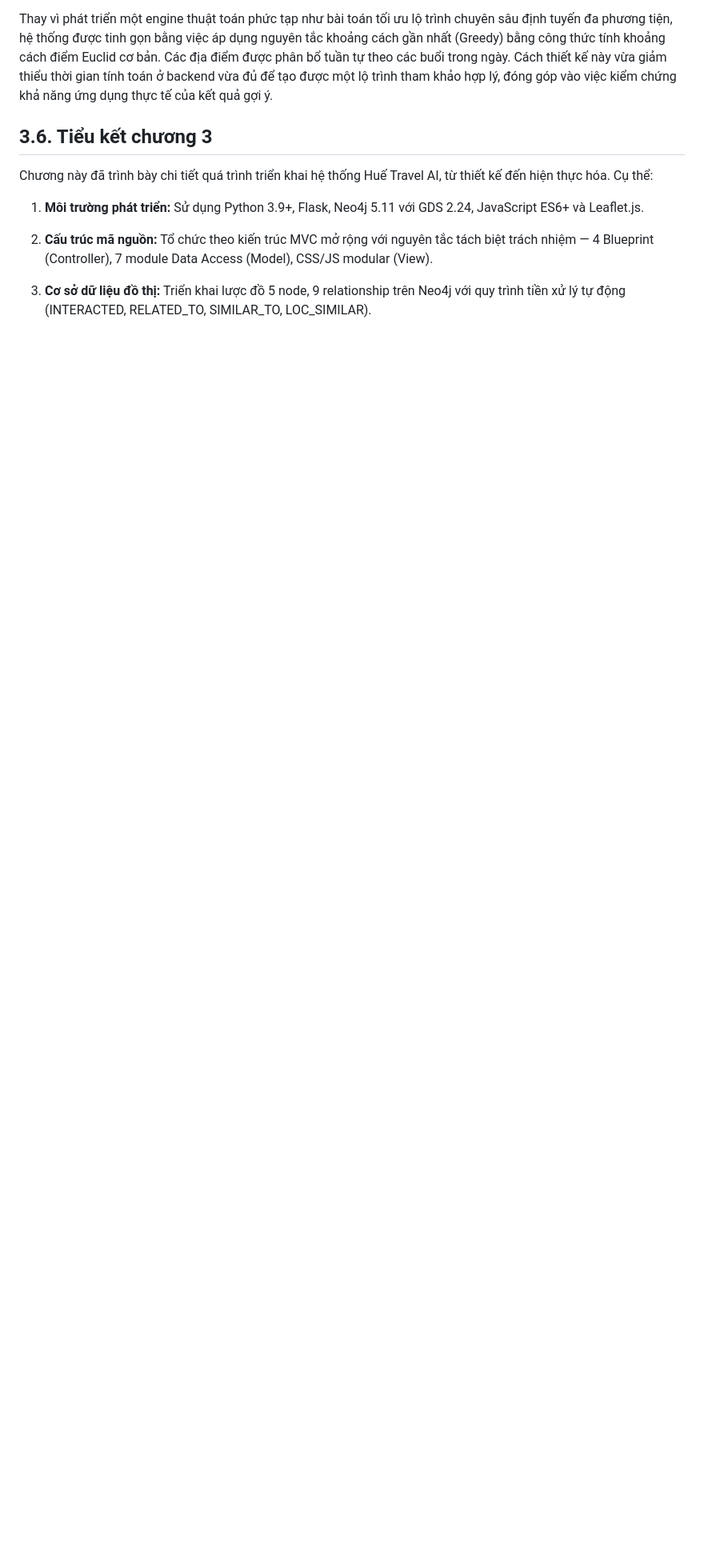
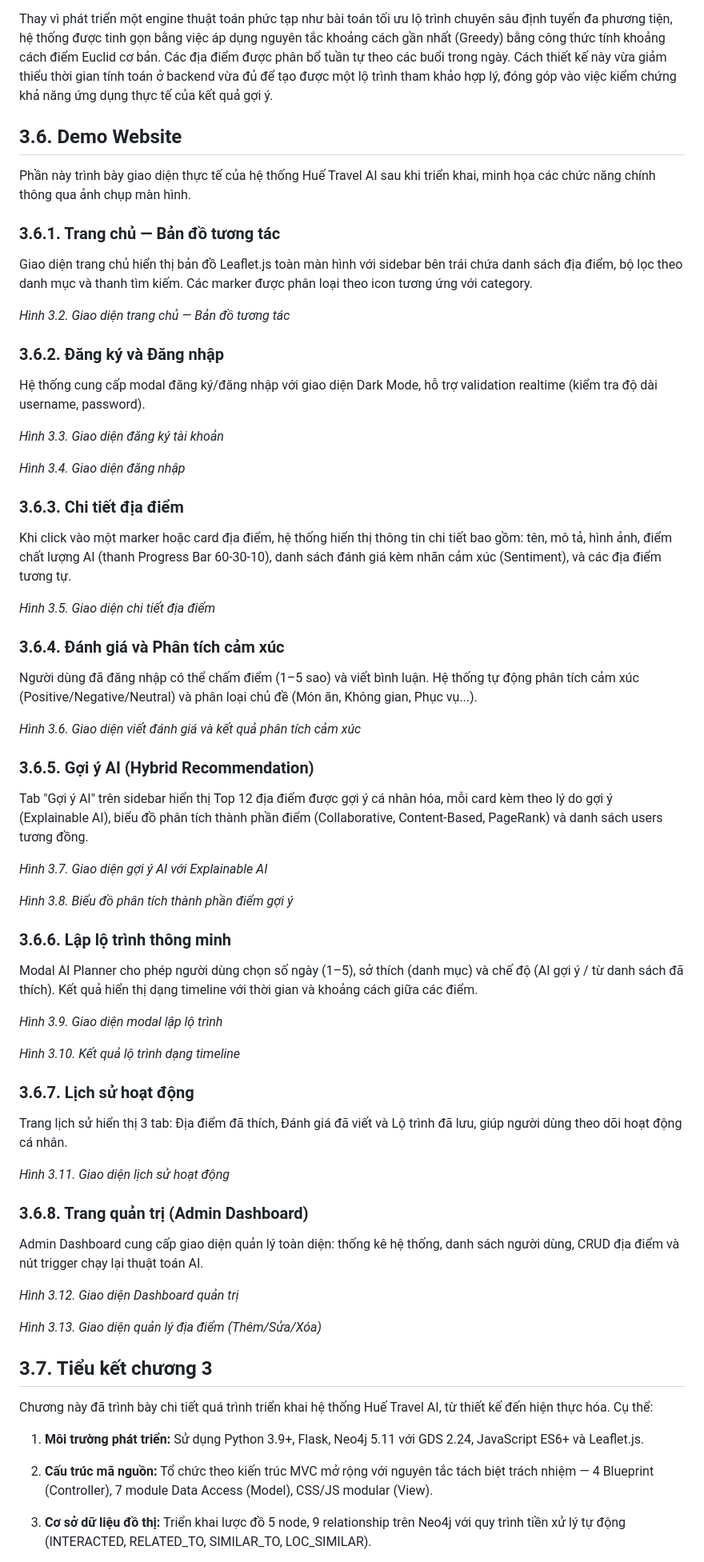
Before and after one commit to chaudan0304/ban-do-du-lich-Hue, a Markdown page: docs/CHUONG_3_TRIEN_KHAI.md, the part around one of its changes. Shown at 80% size. Rendered like a GitHub page; blank space fills up the shorter version.

Commit message:
docs: bổ sung mục 3.6 Demo Website với 8 mục con và 12 placeholder ảnh

```diff
--- a/docs/CHUONG_3_TRIEN_KHAI.md
+++ b/docs/CHUONG_3_TRIEN_KHAI.md
@@ -457,7 +457,91 @@ Giao diện được xây dựng bằng HTML5, CSS3 và JavaScript thuần (Vani
 
 Thay vì phát triển một engine thuật toán phức tạp như bài toán tối ưu lộ trình chuyên sâu định tuyến đa phương tiện, hệ thống được tinh gọn bằng việc áp dụng nguyên tắc khoảng cách gần nhất (Greedy) bằng công thức tính khoảng cách điểm Euclid cơ bản. Các địa điểm được phân bổ tuần tự theo các buổi trong ngày. Cách thiết kế này vừa giảm thiểu thời gian tính toán ở backend vừa đủ để tạo được một lộ trình tham khảo hợp lý, đóng góp vào việc kiểm chứng khả năng ứng dụng thực tế của kết quả gợi ý.
 
-## 3.6. Tiểu kết chương 3
+## 3.6. Demo Website
+
+Phần này trình bày giao diện thực tế của hệ thống Huế Travel AI sau khi triển khai, minh họa các chức năng chính thông qua ảnh chụp màn hình.
+
+### 3.6.1. Trang chủ — Bản đồ tương tác
+
+Giao diện trang chủ hiển thị bản đồ Leaflet.js toàn màn hình với sidebar bên trái chứa danh sách địa điểm, bộ lọc theo danh mục và thanh tìm kiếm. Các marker được phân loại theo icon tương ứng với category.
+
+*Hình 3.2. Giao diện trang chủ — Bản đồ tương tác*
+
+<!-- TODO: Chèn ảnh chụp trang chủ tại đây -->
+
+### 3.6.2. Đăng ký và Đăng nhập
+
+Hệ thống cung cấp modal đăng ký/đăng nhập với giao diện Dark Mode, hỗ trợ validation realtime (kiểm tra độ dài username, password).
+
+*Hình 3.3. Giao diện đăng ký tài khoản*
+
+<!-- TODO: Chèn ảnh chụp form đăng ký -->
+
+*Hình 3.4. Giao diện đăng nhập*
+
+<!-- TODO: Chèn ảnh chụp form đăng nhập -->
+
+### 3.6.3. Chi tiết địa điểm
+
+Khi click vào một marker hoặc card địa điểm, hệ thống hiển thị thông tin chi tiết bao gồm: tên, mô tả, hình ảnh, điểm chất lượng AI (thanh Progress Bar 60-30-10), danh sách đánh giá kèm nhãn cảm xúc (Sentiment), và các địa điểm tương tự.
+
+*Hình 3.5. Giao diện chi tiết địa điểm*
+
+<!-- TODO: Chèn ảnh chụp popup/panel chi tiết địa điểm -->
+
+### 3.6.4. Đánh giá và Phân tích cảm xúc
+
+Người dùng đã đăng nhập có thể chấm điểm (1–5 sao) và viết bình luận. Hệ thống tự động phân tích cảm xúc (Positive/Negative/Neutral) và phân loại chủ đề (Món ăn, Không gian, Phục vụ...).
+
+*Hình 3.6. Giao diện viết đánh giá và kết quả phân tích cảm xúc*
+
+<!-- TODO: Chèn ảnh chụp form đánh giá + nhãn sentiment -->
+
+### 3.6.5. Gợi ý AI (Hybrid Recommendation)
+
+Tab "Gợi ý AI" trên sidebar hiển thị Top 12 địa điểm được gợi ý cá nhân hóa, mỗi card kèm theo lý do gợi ý (Explainable AI), biểu đồ phân tích thành phần điểm (Collaborative, Content-Based, PageRank) và danh sách users tương đồng.
+
+*Hình 3.7. Giao diện gợi ý AI với Explainable AI*
+
+<!-- TODO: Chèn ảnh chụp tab gợi ý AI -->
+
+*Hình 3.8. Biểu đồ phân tích thành phần điểm gợi ý*
+
+<!-- TODO: Chèn ảnh chụp biểu đồ breakdown điểm -->
+
+### 3.6.6. Lập lộ trình thông minh
+
+Modal AI Planner cho phép người dùng chọn số ngày (1–5), sở thích (danh mục) và chế độ (AI gợi ý / từ danh sách đã thích). Kết quả hiển thị dạng timeline với thời gian và khoảng cách giữa các điểm.
+
+*Hình 3.9. Giao diện modal lập lộ trình*
+
+<!-- TODO: Chèn ảnh chụp modal AI Planner -->
+
+*Hình 3.10. Kết quả lộ trình dạng timeline*
+
+<!-- TODO: Chèn ảnh chụp kết quả lộ trình -->
+
+### 3.6.7. Lịch sử hoạt động
+
+Trang lịch sử hiển thị 3 tab: Địa điểm đã thích, Đánh giá đã viết và Lộ trình đã lưu, giúp người dùng theo dõi hoạt động cá nhân.
+
+*Hình 3.11. Giao diện lịch sử hoạt động*
+
+<!-- TODO: Chèn ảnh chụp trang lịch sử -->
+
+### 3.6.8. Trang quản trị (Admin Dashboard)
+
+Admin Dashboard cung cấp giao diện quản lý toàn diện: thống kê hệ thống, danh sách người dùng, CRUD địa điểm và nút trigger chạy lại thuật toán AI.
+
+*Hình 3.12. Giao diện Dashboard quản trị*
+
+<!-- TODO: Chèn ảnh chụp trang admin -->
+
+*Hình 3.13. Giao diện quản lý địa điểm (Thêm/Sửa/Xóa)*
+
+<!-- TODO: Chèn ảnh chụp CRUD địa điểm -->
+
+## 3.7. Tiểu kết chương 3
 
 Chương này đã trình bày chi tiết quá trình triển khai hệ thống Huế Travel AI, từ thiết kế đến hiện thực hóa. Cụ thể:
 
```
Also changed, not shown: other parts of docs/CHUONG_3_TRIEN_KHAI.md (+2 -0 lines).
